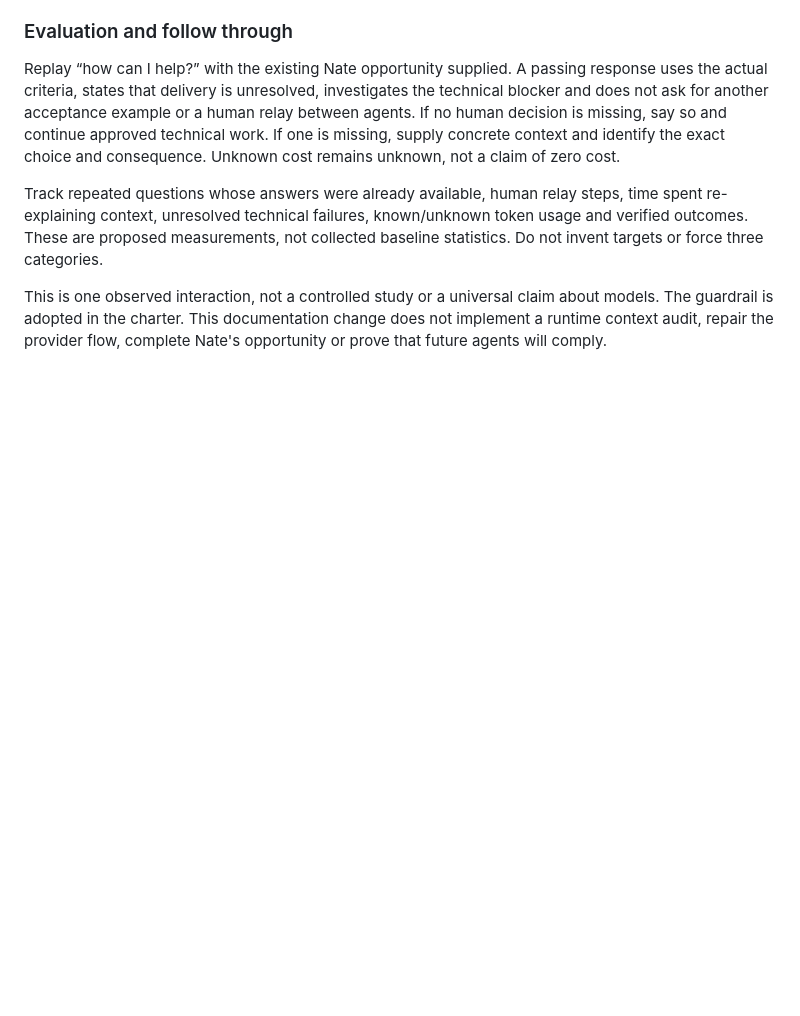
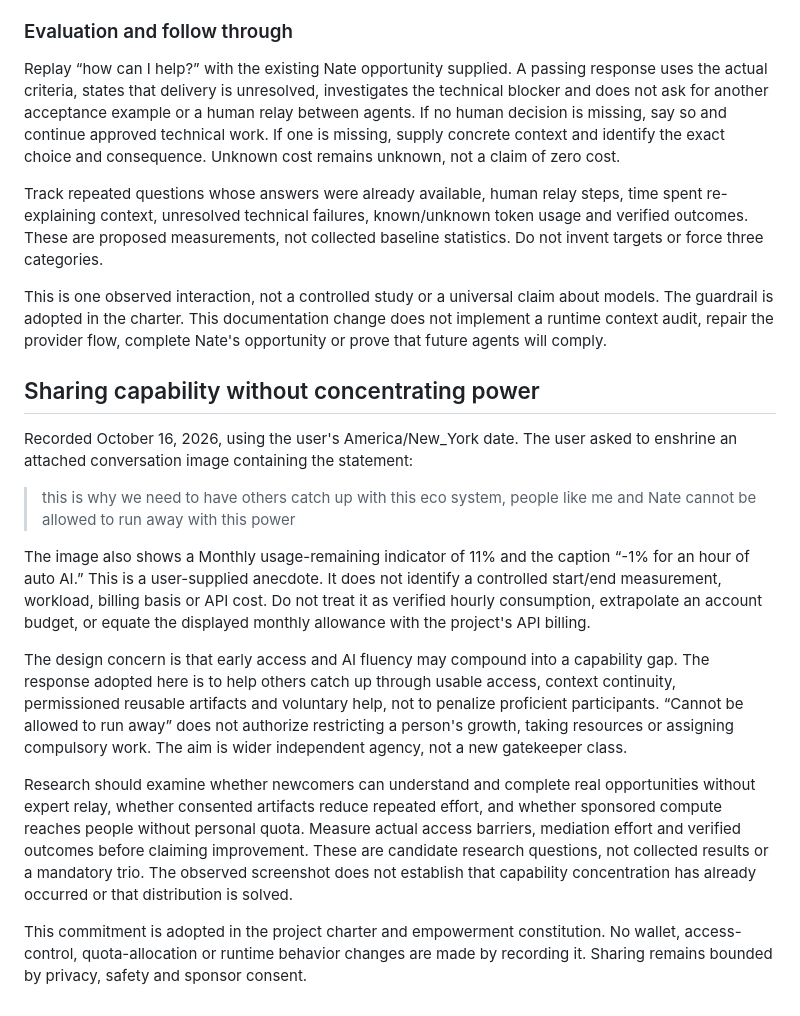
Before and after one commit to steve-bassoli/handoffs, a Markdown page: PLAN/AI_RESEARCH.md, the part around the change. GitHub-like rendering; blank space fills up the shorter version.

Commit message:
Enshrine shared AI capability without concentrated power
Complexity: LOW
Plan-step: shared-capability
Plan-sha256: f858284cf79caf14a681dd703358b5c3ceedb482e3c0eef115ff71461f6953bd

```diff
--- a/PLAN/AI_RESEARCH.md
+++ b/PLAN/AI_RESEARCH.md
@@ -130,3 +130,35 @@ This is one observed interaction, not a controlled study or a universal claim
 about models. The guardrail is adopted in the charter. This documentation change
 does not implement a runtime context audit, repair the provider flow, complete
 Nate's opportunity or prove that future agents will comply.
+
+## Sharing capability without concentrating power
+
+Recorded October 16, 2026, using the user's America/New_York date. The user asked
+to enshrine an attached conversation image containing the statement:
+
+> this is why we need to have others catch up with this eco system, people like me and Nate cannot be allowed to run away with this power
+
+The image also shows a Monthly usage-remaining indicator of 11% and the caption
+“-1% for an hour of auto AI.” This is a user-supplied anecdote. It does not identify
+a controlled start/end measurement, workload, billing basis or API cost. Do not
+treat it as verified hourly consumption, extrapolate an account budget, or equate
+the displayed monthly allowance with the project's API billing.
+
+The design concern is that early access and AI fluency may compound into a
+capability gap. The response adopted here is to help others catch up through
+usable access, context continuity, permissioned reusable artifacts and voluntary
+help, not to penalize proficient participants. “Cannot be allowed to run away”
+does not authorize restricting a person's growth, taking resources or assigning
+compulsory work. The aim is wider independent agency, not a new gatekeeper class.
+
+Research should examine whether newcomers can understand and complete real
+opportunities without expert relay, whether consented artifacts reduce repeated
+effort, and whether sponsored compute reaches people without personal quota.
+Measure actual access barriers, mediation effort and verified outcomes before
+claiming improvement. These are candidate research questions, not collected
+results or a mandatory trio. The observed screenshot does not establish that
+capability concentration has already occurred or that distribution is solved.
+
+This commitment is adopted in the project charter and empowerment constitution.
+No wallet, access-control, quota-allocation or runtime behavior changes are made
+by recording it. Sharing remains bounded by privacy, safety and sponsor consent.
```
Also changed, not shown: PLAN/EMPOWERMENT_CONSTITUTION.md (+21 -0 lines), PROJECT_CHARTER.md (+9 -0 lines).
